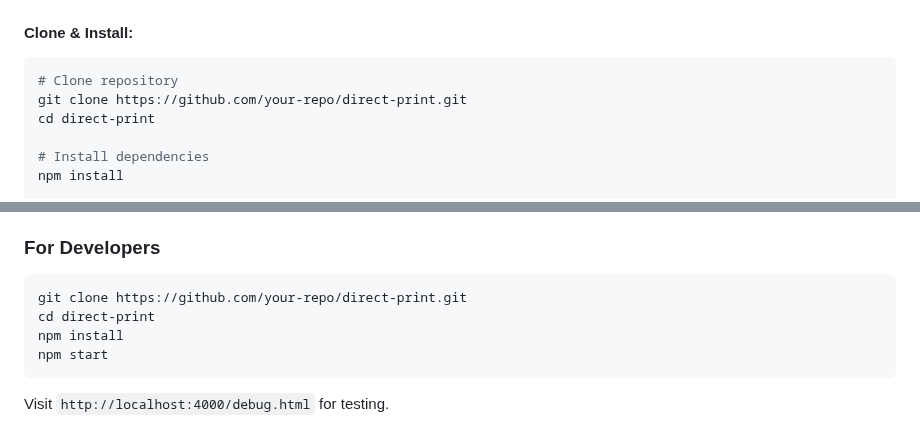
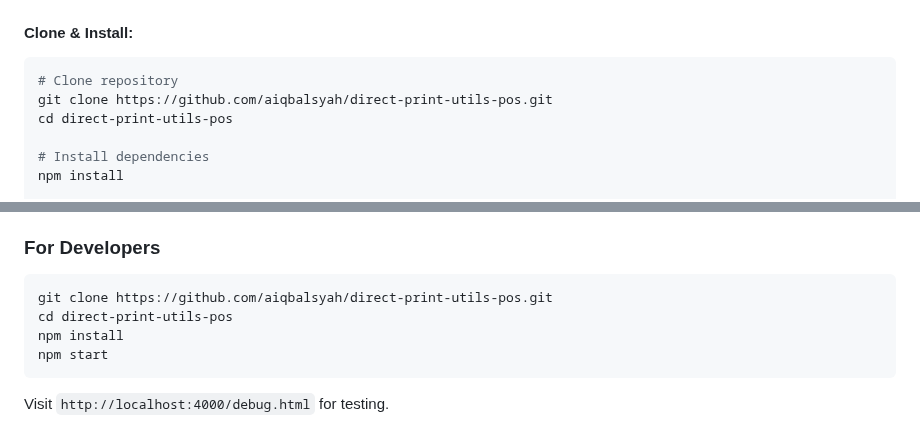
Before and after one commit to aiqbalsyah/direct-print-utils-pos, a Markdown page: README.md, 2 parts joined by grey strips. Rendered like a GitHub page.

````diff
--- a/README.md
+++ b/README.md
@@ -127,8 +131,8 @@ npm --version
 #### Clone & Install:
 ```bash
 # Clone repository
-git clone https://github.com/your-repo/direct-print.git
-cd direct-print
+git clone https://github.com/aiqbalsyah/direct-print-utils-pos.git
+cd direct-print-utils-pos
 
 # Install dependencies
 npm install
@@ -691,8 +695,8 @@ THE SOFTWARE IS PROVIDED "AS IS" AND THE AUTHOR DISCLAIMS ALL WARRANTIES WITH RE
 ### For Developers
 
 ```bash
-git clone https://github.com/your-repo/direct-print.git
-cd direct-print
+git clone https://github.com/aiqbalsyah/direct-print-utils-pos.git
+cd direct-print-utils-pos
 npm install
 npm start
 ```
````
Also changed, not shown: other parts of README.md (+6 -2 lines), SECURITY.md (added, +354 -0 lines).
